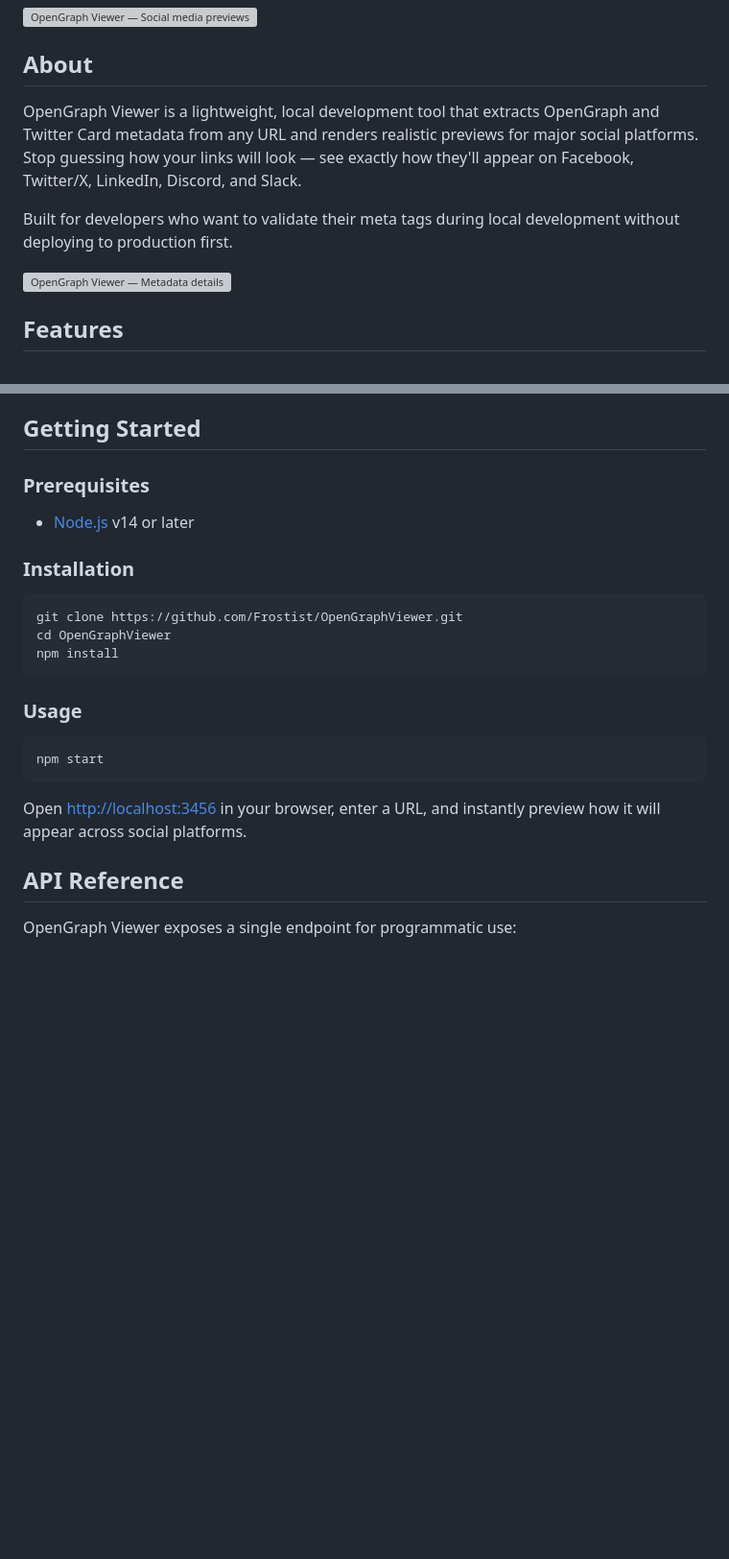
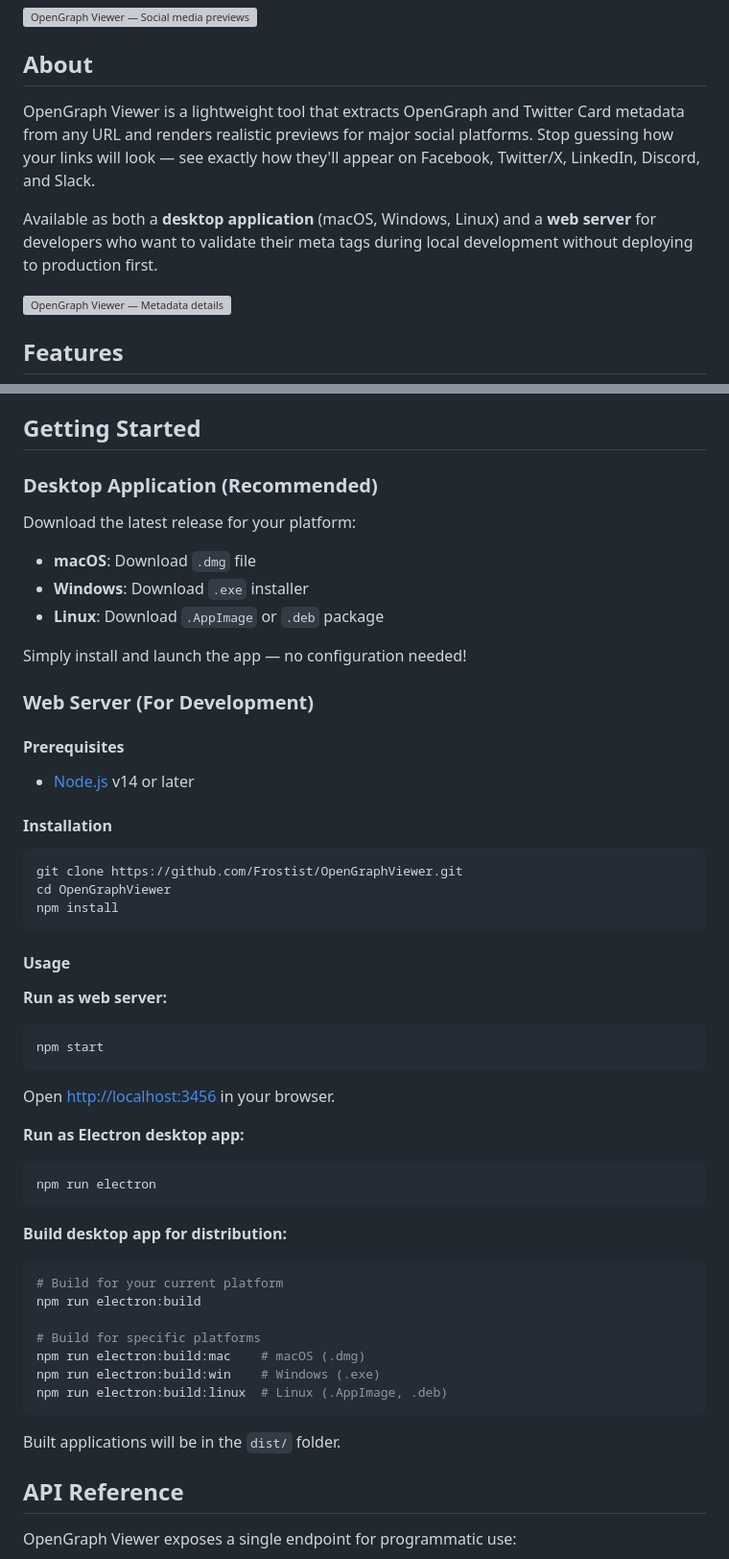
Before and after one commit to Frostist/OpenGraphViewer, a Markdown page: README.md, 2 parts joined by grey strips. Shown at 96% size. Rendered like a GitHub page; blank space fills up the shorter version; grey boxes are pictures that could not be loaded.

````diff
--- a/README.md
+++ b/README.md
@@ -18,9 +18,9 @@
 
 ## About
 
-OpenGraph Viewer is a lightweight, local development tool that extracts OpenGraph and Twitter Card metadata from any URL and renders realistic previews for major social platforms. Stop guessing how your links will look — see exactly how they'll appear on Facebook, Twitter/X, LinkedIn, Discord, and Slack.
+OpenGraph Viewer is a lightweight tool that extracts OpenGraph and Twitter Card metadata from any URL and renders realistic previews for major social platforms. Stop guessing how your links will look — see exactly how they'll appear on Facebook, Twitter/X, LinkedIn, Discord, and Slack.
 
-Built for developers who want to validate their meta tags during local development without deploying to production first.
+Available as both a **desktop application** (macOS, Windows, Linux) and a **web server** for developers who want to validate their meta tags during local development without deploying to production first.
 
 ![OpenGraph Viewer — Metadata details](READMEAssets/Image%202.png)
 
@@ -35,11 +35,22 @@ Built for developers who want to validate their meta tags during local developme
 
 ## Getting Started
 
-### Prerequisites
+### Desktop Application (Recommended)
+
+Download the latest release for your platform:
+- **macOS**: Download `.dmg` file
+- **Windows**: Download `.exe` installer
+- **Linux**: Download `.AppImage` or `.deb` package
+
+Simply install and launch the app — no configuration needed!
+
+### Web Server (For Development)
+
+#### Prerequisites
 
 - [Node.js](https://nodejs.org/) v14 or later
 
-### Installation
+#### Installation
 
 ```bash
 git clone https://github.com/Frostist/OpenGraphViewer.git
@@ -47,13 +58,32 @@ cd OpenGraphViewer
 npm install
 ```
 
-### Usage
+#### Usage
 
+**Run as web server:**
 ```bash
 npm start
 ```
 
-Open [http://localhost:3456](http://localhost:3456) in your browser, enter a URL, and instantly preview how it will appear across social platforms.
+Open [http://localhost:3456](http://localhost:3456) in your browser.
+
+**Run as Electron desktop app:**
+```bash
+npm run electron
+```
+
+**Build desktop app for distribution:**
+```bash
+# Build for your current platform
+npm run electron:build
+
+# Build for specific platforms
+npm run electron:build:mac    # macOS (.dmg)
+npm run electron:build:win    # Windows (.exe)
+npm run electron:build:linux  # Linux (.AppImage, .deb)
+```
+
+Built applications will be in the `dist/` folder.
 
 ## API Reference
 
````
Also changed, not shown: other parts of README.md (+2 -0 lines), ELECTRON_BUILD.md (added, +126 -0 lines).
